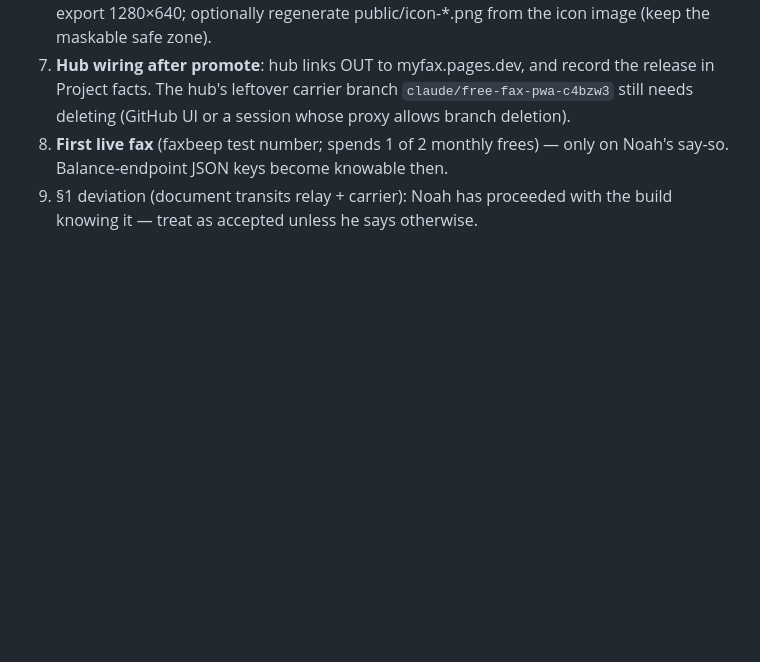
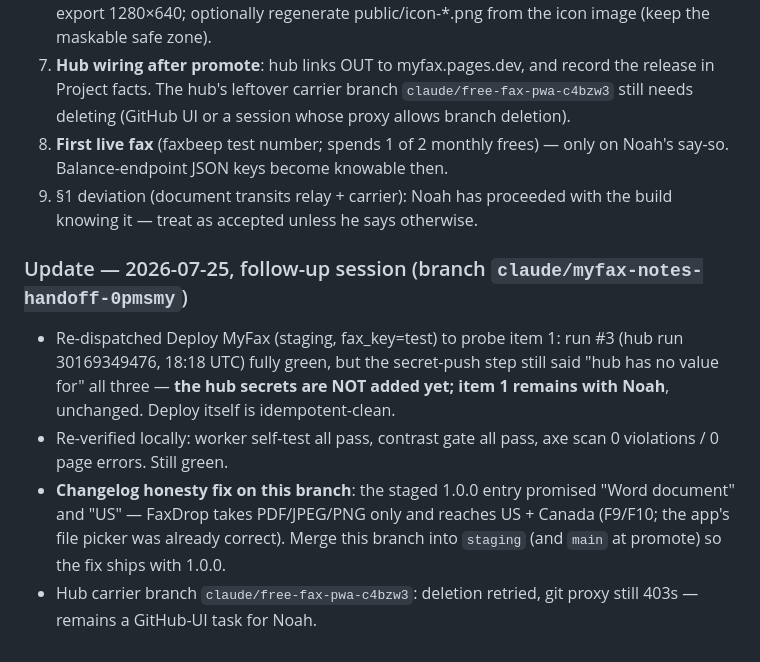
Before and after one commit to njefferson/MyFax, a Markdown page: NOTES.md, the part around the change. Rendered like a GitHub page; blank space fills up the shorter version.

Commit message:
Handoff update: hub secrets still absent (deploy run #3 probe), gates re-verified, changelog fix staged on this branch
Co-Authored-By: Claude Fable 5 <noreply@anthropic.com>
Claude-Session: https://claude.ai/code/session_01HZ6vjcZ6QePGvUpE2S5ZCv

```diff
--- a/NOTES.md
+++ b/NOTES.md
@@ -152,3 +152,18 @@ Open items, in order:
    only on Noah's say-so. Balance-endpoint JSON keys become knowable then.
 9. §1 deviation (document transits relay + carrier): Noah has proceeded with
    the build knowing it — treat as accepted unless he says otherwise.
+
+### Update — 2026-07-25, follow-up session (branch `claude/myfax-notes-handoff-0pmsmy`)
+
+- Re-dispatched Deploy MyFax (staging, fax_key=test) to probe item 1: run #3
+  (hub run 30169349476, 18:18 UTC) fully green, but the secret-push step still
+  said "hub has no value for" all three — **the hub secrets are NOT added yet;
+  item 1 remains with Noah**, unchanged. Deploy itself is idempotent-clean.
+- Re-verified locally: worker self-test all pass, contrast gate all pass, axe
+  scan 0 violations / 0 page errors. Still green.
+- **Changelog honesty fix on this branch**: the staged 1.0.0 entry promised
+  "Word document" and "US" — FaxDrop takes PDF/JPEG/PNG only and reaches
+  US + Canada (F9/F10; the app's file picker was already correct). Merge this
+  branch into `staging` (and `main` at promote) so the fix ships with 1.0.0.
+- Hub carrier branch `claude/free-fax-pwa-c4bzw3`: deletion retried, git proxy
+  still 403s — remains a GitHub-UI task for Noah.
```
